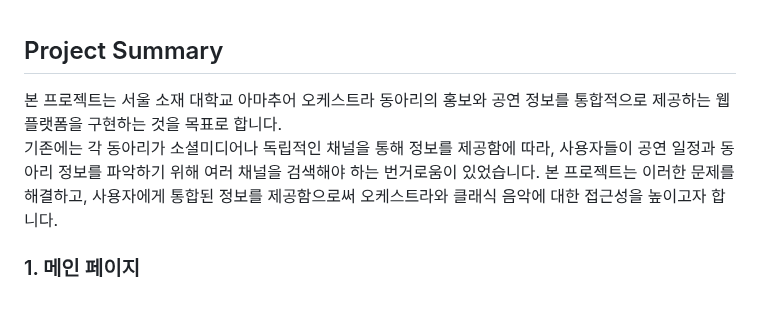
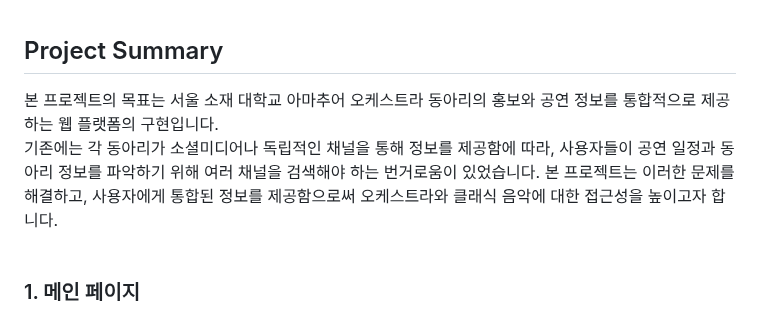
Before and after one commit to kyeongjeong/Seoul_amametur_orchestra_concert, a Markdown page: PROGRESS.md, the part around one of its changes. Rendered like a GitHub page.

Commit message:
Docs: PROGRESS.md 디자인 변경

```diff
--- a/PROGRESS.md
+++ b/PROGRESS.md
@@ -1,5 +1,6 @@
 ## Project Summary
-본 프로젝트는 서울 소재 대학교 아마추어 오케스트라 동아리의 홍보와 공연 정보를 통합적으로 제공하는 웹 플랫폼을 구현하는 것을 목표로 합니다.<br> 기존에는 각 동아리가 소셜미디어나 독립적인 채널을 통해 정보를 제공함에 따라, 사용자들이 공연 일정과 동아리 정보를 파악하기 위해 여러 채널을 검색해야 하는 번거로움이 있었습니다. 본 프로젝트는 이러한 문제를 해결하고, 사용자에게 통합된 정보를 제공함으로써 오케스트라와 클래식 음악에 대한 접근성을 높이고자 합니다.
+본 프로젝트의 목표는 서울 소재 대학교 아마추어 오케스트라 동아리의 홍보와 공연 정보를 통합적으로 제공하는 웹 플랫폼의 구현입니다.<br> 기존에는 각 동아리가 소셜미디어나 독립적인 채널을 통해 정보를 제공함에 따라, 사용자들이 공연 일정과 동아리 정보를 파악하기 위해 여러 채널을 검색해야 하는 번거로움이 있었습니다. 본 프로젝트는 이러한 문제를 해결하고, 사용자에게 통합된 정보를 제공함으로써 오케스트라와 클래식 음악에 대한 접근성을 높이고자 합니다.<br>
+<br>
 
 ### 1. 메인 페이지
 - 사용자 선택 옵션을 기반으로 클래식 음악과 동아리 공연을 추천하는 기능을 제공
```
Also changed, not shown: other parts of PROGRESS.md (+26 -24 lines).
